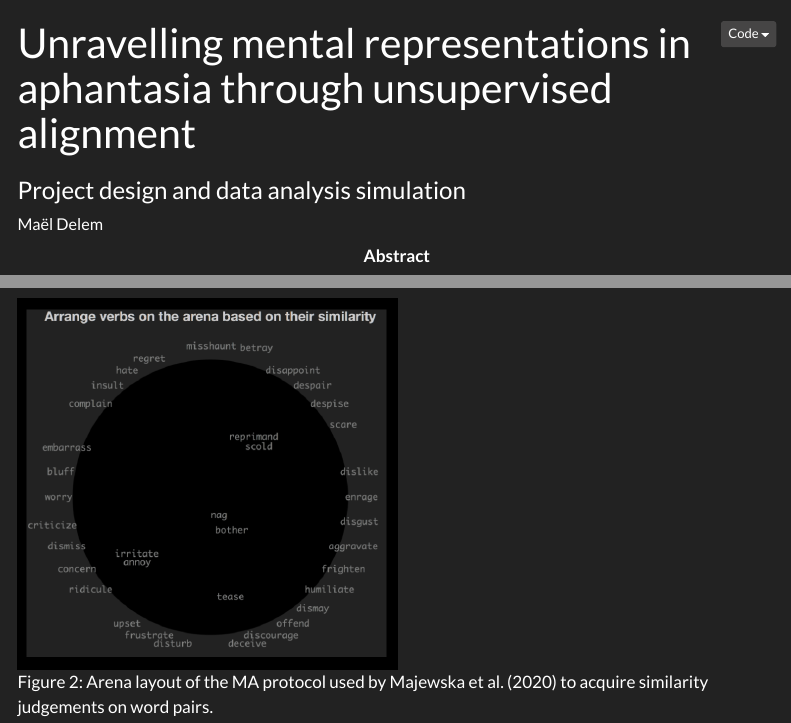
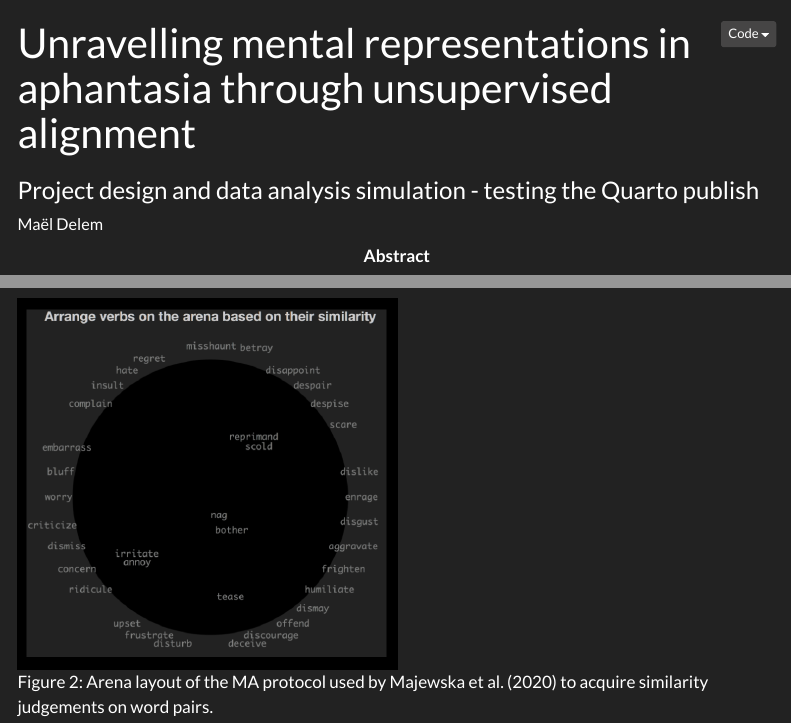
Before and after one commit to m-delem/2499-similarity-manuscript, a Quarto document (index.qmd): the page in a window 1100 px wide, from its top, and a second part further down, joined at a grey line. Rendered offline with R 4.5, knitr and Pandoc in place of Quarto, with nearby package versions; some code elsewhere in the file could not run offline; menus at the side of the page are left out.

Commit message:
testing publish gh action

```diff
--- a/index.qmd
+++ b/index.qmd
@@ -1,6 +1,6 @@
 ---
 title: Unravelling mental representations in aphantasia through unsupervised alignment
-subtitle: Project design and data analysis simulation
+subtitle: Project design and data analysis simulation - testing the Quarto publish
 author: Maël Delem
 abstract-title: Summary
 abstract: |
```
Also changed, not shown: 5 other files.
